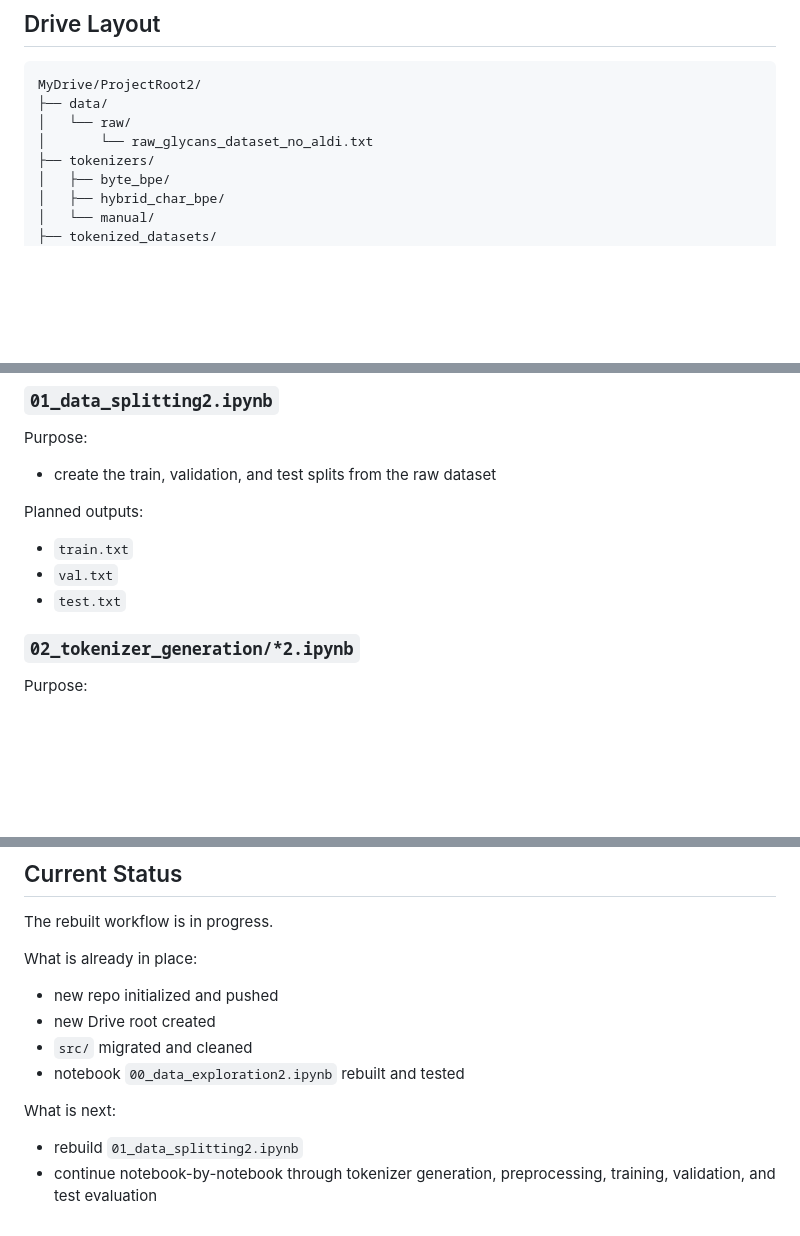
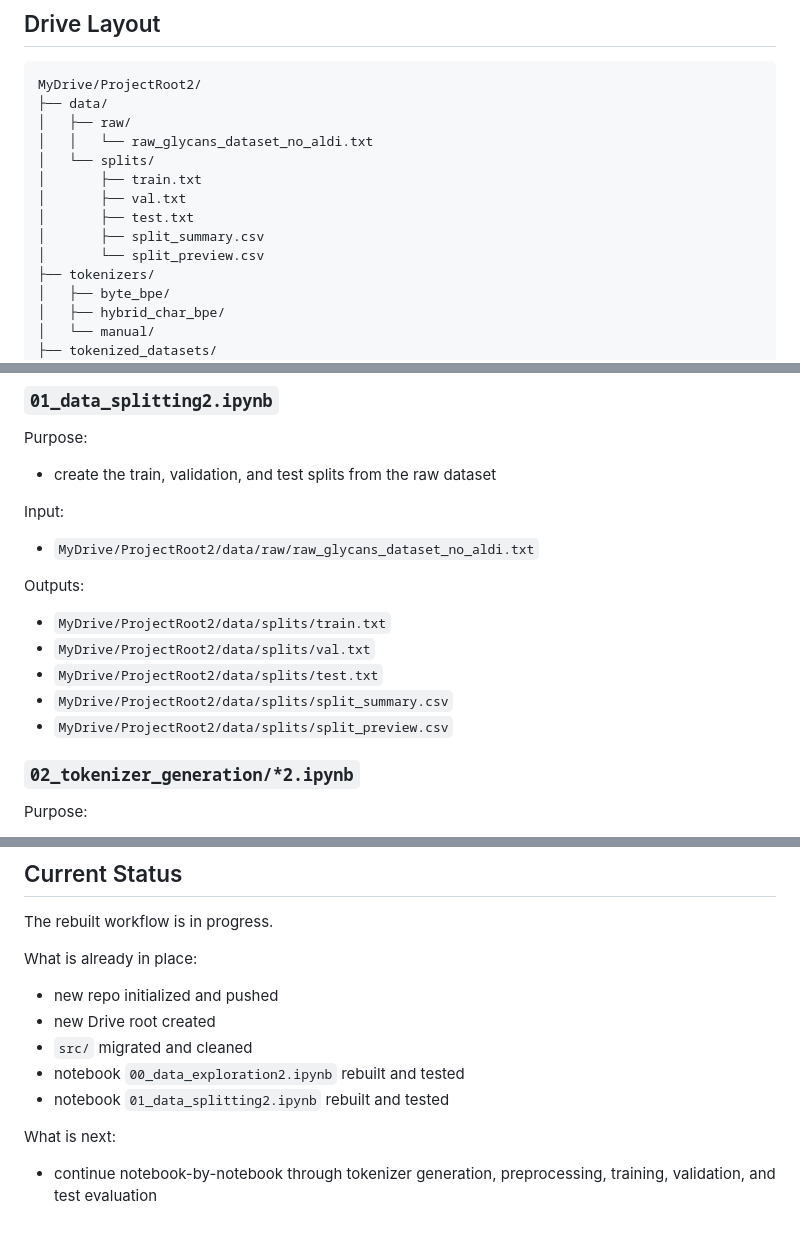
Before and after one commit to hb791-dev/glycan-roberta, a Markdown page: README.md, 3 parts joined by grey strips. Drawn GitHub-style; blank space fills up the shorter version.

Commit message:
Update README for data split outputs

````diff
--- a/README.md
+++ b/README.md
@@ -60,8 +60,14 @@ glycan-roberta-project2/
 ```text
 MyDrive/ProjectRoot2/
 ├── data/
-│   └── raw/
-│       └── raw_glycans_dataset_no_aldi.txt
+│   ├── raw/
+│   │   └── raw_glycans_dataset_no_aldi.txt
+│   └── splits/
+│       ├── train.txt
+│       ├── val.txt
+│       ├── test.txt
+│       ├── split_summary.csv
+│       └── split_preview.csv
 ├── tokenizers/
 │   ├── byte_bpe/
 │   ├── hybrid_char_bpe/
@@ -105,10 +111,15 @@ Outputs:
 Purpose:
 - create the train, validation, and test splits from the raw dataset
 
-Planned outputs:
-- `train.txt`
-- `val.txt`
-- `test.txt`
+Input:
+- `MyDrive/ProjectRoot2/data/raw/raw_glycans_dataset_no_aldi.txt`
+
+Outputs:
+- `MyDrive/ProjectRoot2/data/splits/train.txt`
+- `MyDrive/ProjectRoot2/data/splits/val.txt`
+- `MyDrive/ProjectRoot2/data/splits/test.txt`
+- `MyDrive/ProjectRoot2/data/splits/split_summary.csv`
+- `MyDrive/ProjectRoot2/data/splits/split_preview.csv`
 
 ### `02_tokenizer_generation/*2.ipynb`
 
@@ -214,8 +225,8 @@ What is already in place:
 - new Drive root created
 - `src/` migrated and cleaned
 - notebook `00_data_exploration2.ipynb` rebuilt and tested
+- notebook `01_data_splitting2.ipynb` rebuilt and tested
 
 What is next:
-- rebuild `01_data_splitting2.ipynb`
 - continue notebook-by-notebook through tokenizer generation, preprocessing,
   training, validation, and test evaluation
````
